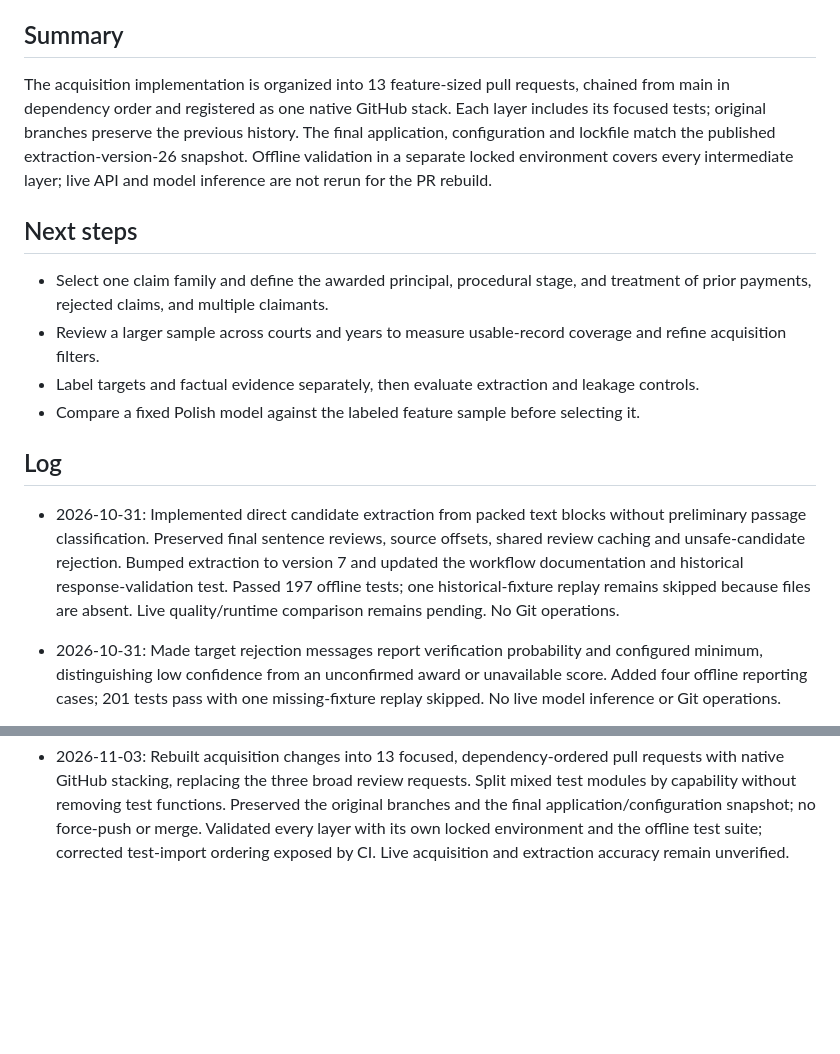
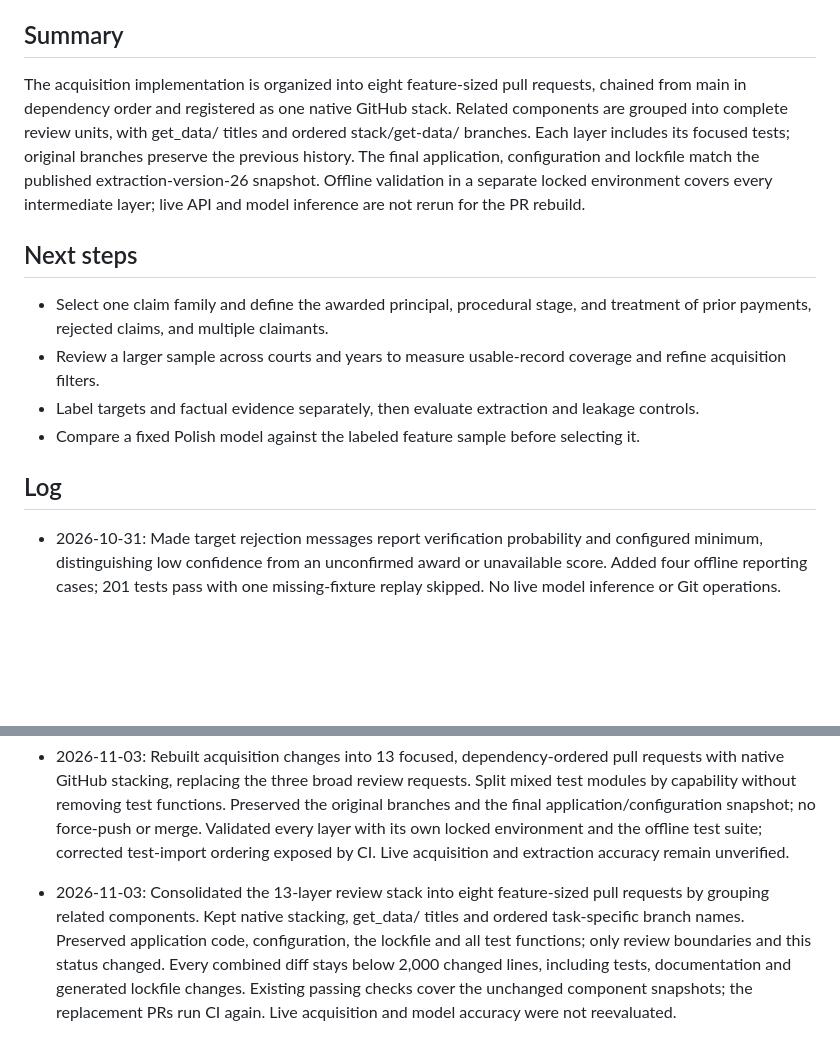
Before and after one commit to kalmary/saos-compensation, a Markdown page: STATUS.md, 2 parts joined by grey strips. Drawn GitHub-style; blank space fills up the shorter version.

Commit message:
Document the consolidated get-data review stack

```diff
--- a/STATUS.md
+++ b/STATUS.md
@@ -6,7 +6,7 @@ Maintain a concise record of completed work, findings, and outstanding tasks. Af
 
 ## Summary
 
-The acquisition implementation is organized into 13 feature-sized pull requests, chained from main in dependency order and registered as one native GitHub stack. Each layer includes its focused tests; original branches preserve the previous history. The final application, configuration and lockfile match the published extraction-version-26 snapshot. Offline validation in a separate locked environment covers every intermediate layer; live API and model inference are not rerun for the PR rebuild.
+The acquisition implementation is organized into eight feature-sized pull requests, chained from main in dependency order and registered as one native GitHub stack. Related components are grouped into complete review units, with get_data/ titles and ordered stack/get-data/ branches. Each layer includes its focused tests; original branches preserve the previous history. The final application, configuration and lockfile match the published extraction-version-26 snapshot. Offline validation in a separate locked environment covers every intermediate layer; live API and model inference are not rerun for the PR rebuild.
 
 ## Next steps
 
@@ -16,8 +16,6 @@ The acquisition implementation is organized into 13 feature-sized pull requests,
 - Compare a fixed Polish model against the labeled feature sample before selecting it.
 
 ## Log
-
-- 2026-10-31: Implemented direct candidate extraction from packed text blocks without preliminary passage classification. Preserved final sentence reviews, source offsets, shared review caching and unsafe-candidate rejection. Bumped extraction to version 7 and updated the workflow documentation and historical response-validation test. Passed 197 offline tests; one historical-fixture replay remains skipped because files are absent. Live quality/runtime comparison remains pending. No Git operations.
 
 - 2026-10-31: Made target rejection messages report verification probability and configured minimum, distinguishing low confidence from an unconfirmed award or unavailable score. Added four offline reporting cases; 201 tests pass with one missing-fixture replay skipped. No live model inference or Git operations.
 
@@ -116,3 +114,5 @@ The acquisition implementation is organized into 13 feature-sized pull requests,
 - 2026-11-03: Extended the shared PLN currency pattern to grammatical forms of złoty and złotówka, covering amount candidates and currency/leakage checks without matching unrelated words such as złoto or złodziej. Added inflection and negative-prefix tests; advanced extractor to version 26 and updated documentation. Validation: 414 tests passed, three skipped; after adding złotówce, 65 candidate tests passed. No live inference run.
 
 - 2026-11-03: Rebuilt acquisition changes into 13 focused, dependency-ordered pull requests with native GitHub stacking, replacing the three broad review requests. Split mixed test modules by capability without removing test functions. Preserved the original branches and the final application/configuration snapshot; no force-push or merge. Validated every layer with its own locked environment and the offline test suite; corrected test-import ordering exposed by CI. Live acquisition and extraction accuracy remain unverified.
+
+- 2026-11-03: Consolidated the 13-layer review stack into eight feature-sized pull requests by grouping related components. Kept native stacking, get_data/ titles and ordered task-specific branch names. Preserved application code, configuration, the lockfile and all test functions; only review boundaries and this status changed. Every combined diff stays below 2,000 changed lines, including tests, documentation and generated lockfile changes. Existing passing checks cover the unchanged component snapshots; the replacement PRs run CI again. Live acquisition and model accuracy were not reevaluated.
```
